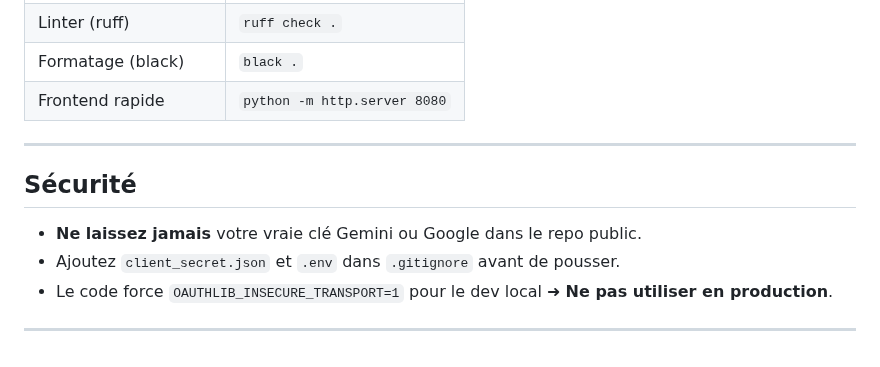
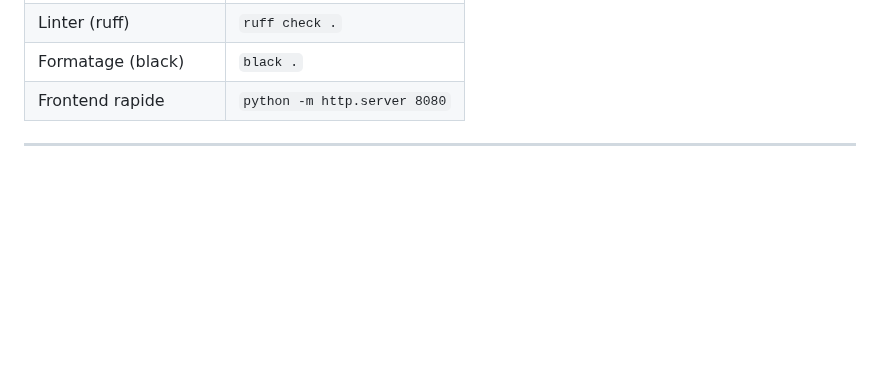
Before and after one commit to 64cipher/E.V.A, a Markdown page: README.md, the part around the change. Rendered like a GitHub page; blank space fills up the shorter version.

```diff
--- a/README.md
+++ b/README.md
@@ -186,11 +186,3 @@ pip freeze > requirements.txt
 | Frontend rapide      | `python -m http.server 8080` |
 
 ---
-
-## Sécurité
-
-* **Ne laissez jamais** votre vraie clé Gemini ou Google dans le repo public.
-* Ajoutez `client_secret.json` et `.env` dans `.gitignore` avant de pousser.
-* Le code force `OAUTHLIB_INSECURE_TRANSPORT=1` pour le dev local ➜ **Ne pas utiliser en production**.
-
----
```
